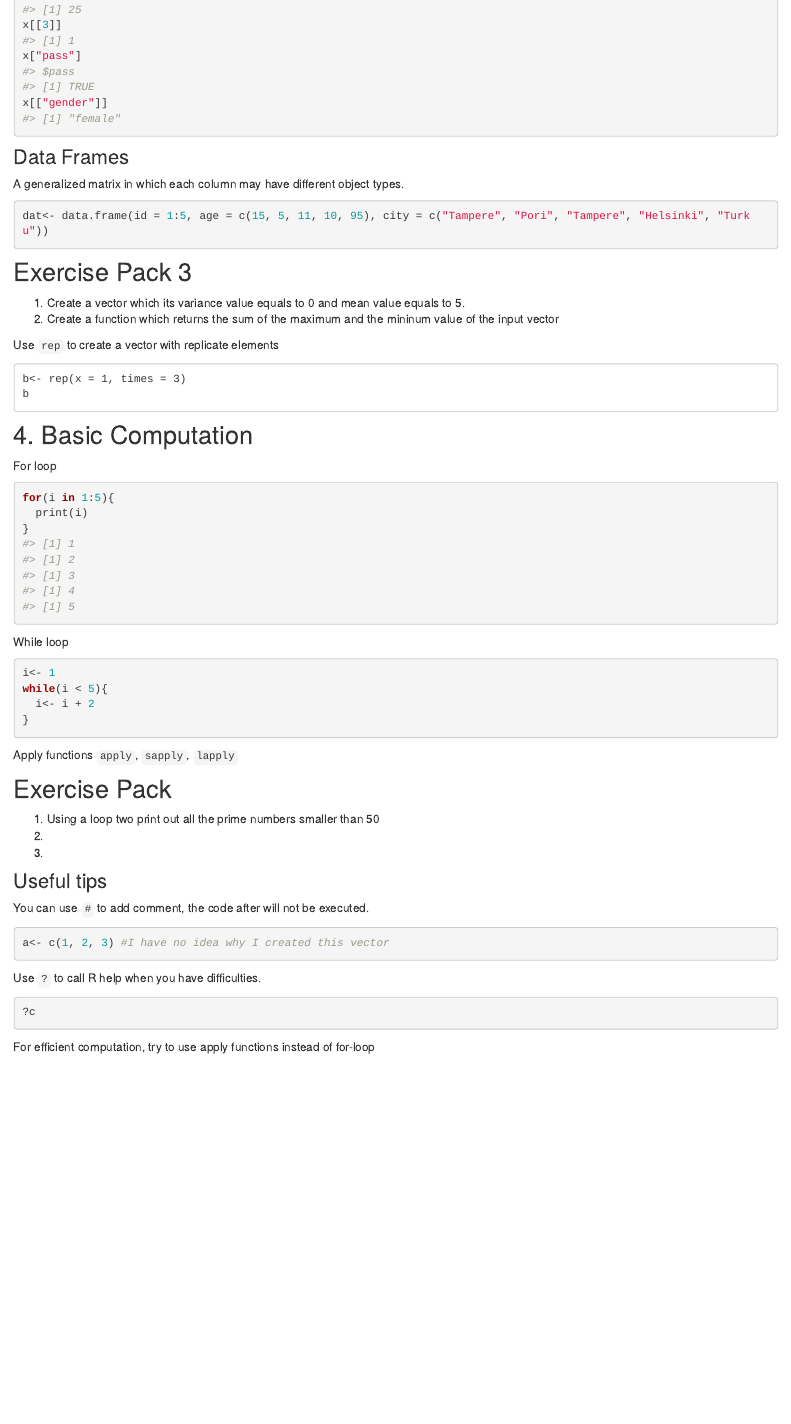
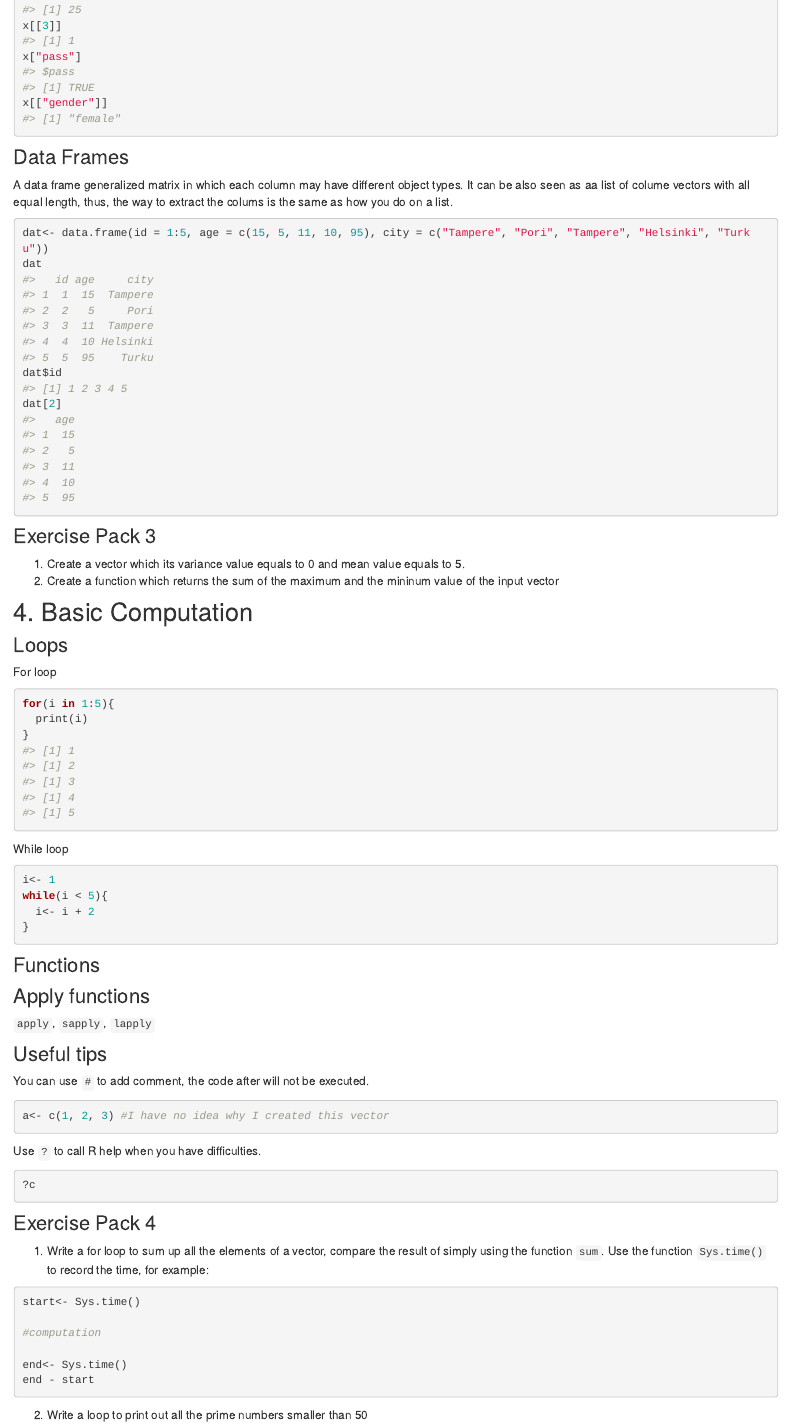
Before and after one commit to HumbleLu/IntroR, an R Markdown document (Tutorial1.Rmd): the page in a window 1100 px wide, from 10560 px down before the commit and from 10650 px down after it, so that both start at the same text. The pictures show the output file Tutorial1.html that the author committed with the source, opened offline; library style sheets and scripts come from the installed R packages.

Commit message:
Initial commit

````diff
--- a/Tutorial1.Rmd
+++ b/Tutorial1.Rmd
@@ -457,23 +463,21 @@
 ```
 
 ### Data Frames
-A generalized matrix in which each column may have different object types.
+A data frame generalized matrix in which each column may have different object types. It can be also seen as aa list of colume vectors with all equal length, thus, the way to extract the colums is the same as how you do on a list.
 ```{r}
 dat<- data.frame(id = 1:5, age = c(15, 5, 11, 10, 95), city = c("Tampere", "Pori", "Tampere", "Helsinki", "Turku"))
-
+dat
+dat$id
+dat[2]
 ```
 
-## Exercise Pack 3
+### Exercise Pack 3
 1. Create a vector which its variance value equals to 0 and mean value equals to 5.
 2. Create a function which returns the sum of the maximum and the mininum value of the input vector
 
-Use `rep` to create a vector with replicate elements
-```
-b<- rep(x = 1, times = 3)
-b
-```
+## 4. Basic Computation
 
-## 4. Basic Computation
+### Loops
 
 For loop
 ```{r}
@@ -490,17 +494,15 @@ while(i < 5){
 }
 ```
 
-Apply functions
+### Functions
+```{r}
+```
+
+### Apply functions
 `apply`, `sapply`, `lapply`
 
 ```{r}
 ```
-## Exercise Pack
-
-1. Using a loop two print out all the prime numbers smaller than 50
-2.
-3.
-
 
 ### Useful tips
 
@@ -516,4 +518,16 @@ Use `?` to call R help when you have difficulties.
 ?c
 ```
 
-For efficient computation, try to use apply functions instead of for-loop
+### Exercise Pack 4
+
+1. Write a for loop to sum up all the elements of a vector, compare the result of simply using the function `sum`. Use the function `Sys.time()` to record the time, for example:
+```{r, eval=F}
+start<- Sys.time()
+
+#computation
+
+end<- Sys.time()
+end - start
+```
+
+2. Write a loop to print out all the prime numbers smaller than 50
````
Also changed, not shown: Tutorial1.html, Tutorial2.html, Tutorial1.Rmd (9 more changed lines).
